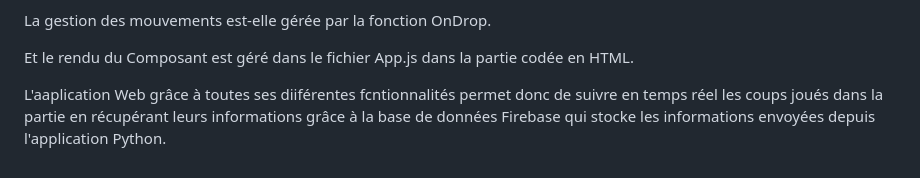
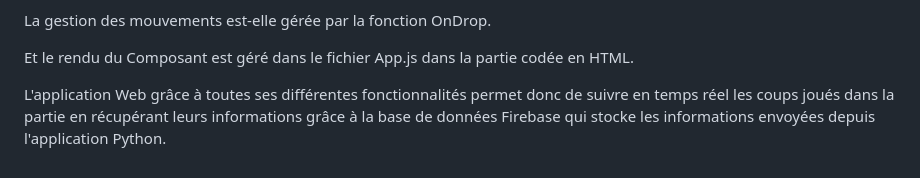
Before and after one commit to WilliamAGENEAU/echiquier-connecte, a Markdown page: README.md, the part around the change. Drawn GitHub-style.

```diff
--- a/README.md
+++ b/README.md
@@ -82,4 +82,4 @@ La gestion des mouvements est-elle gérée par la fonction OnDrop.
 
 Et le rendu du Composant est géré dans le fichier App.js dans la partie codée en HTML.
 
-L'aaplication Web grâce à toutes ses diiférentes fcntionnalités permet donc de suivre en temps réel les coups joués dans la partie en récupérant leurs informations grâce à la base de données Firebase qui stocke les informations envoyées depuis l'application Python.
+L'application Web grâce à toutes ses différentes fonctionnalités permet donc de suivre en temps réel les coups joués dans la partie en récupérant leurs informations grâce à la base de données Firebase qui stocke les informations envoyées depuis l'application Python.
```
